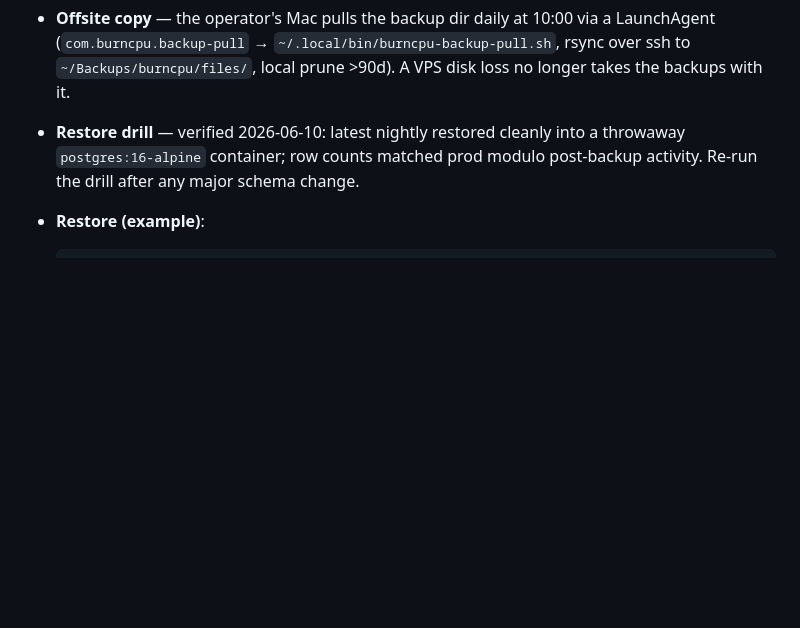
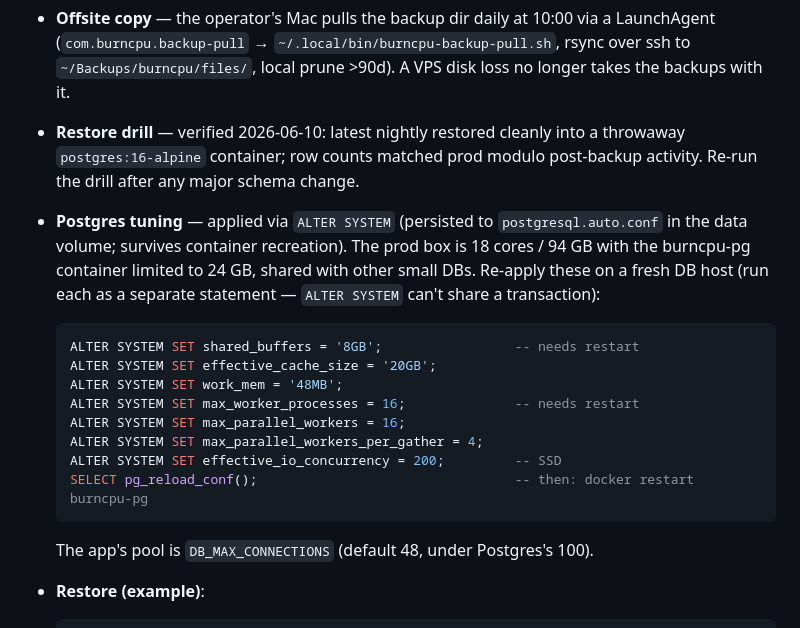
Before and after one commit to merbay-erp/burncpu, a Markdown page: docs/DEPLOYMENT.md, the part around the change. Rendered like a GitHub page; blank space fills up the shorter version.

Commit message:
docs: record scale-audit fixes (O5 PG tuning + roadmap)
DEPLOYMENT.md: the prod Postgres tuning applied via ALTER SYSTEM (shared_buffers
8GB, work_mem 48MB, parallel workers 16, effective_io_concurrency 200, …) so it
can be re-applied on a fresh DB host. README roadmap notes the 100k bottleneck
audit (pool, off-thread image, bounded federation fanout, atomic rate-limit,
media quota, reaction TOCTOU, PG tuning).

Co-Authored-By: Claude Opus 4.8 <noreply@anthropic.com>

````diff
--- a/docs/DEPLOYMENT.md
+++ b/docs/DEPLOYMENT.md
@@ -90,6 +90,22 @@ proxies to it; Cloudflare fronts nginx on `:443`.
 - **Restore drill** — verified 2026-06-10: latest nightly restored cleanly into
   a throwaway `postgres:16-alpine` container; row counts matched prod modulo
   post-backup activity. Re-run the drill after any major schema change.
+- **Postgres tuning** — applied via `ALTER SYSTEM` (persisted to
+  `postgresql.auto.conf` in the data volume; survives container recreation). The
+  prod box is 18 cores / 94 GB with the burncpu-pg container limited to 24 GB,
+  shared with other small DBs. Re-apply these on a fresh DB host (run each as a
+  separate statement — `ALTER SYSTEM` can't share a transaction):
+  ```sql
+  ALTER SYSTEM SET shared_buffers = '8GB';                 -- needs restart
+  ALTER SYSTEM SET effective_cache_size = '20GB';
+  ALTER SYSTEM SET work_mem = '48MB';
+  ALTER SYSTEM SET max_worker_processes = 16;              -- needs restart
+  ALTER SYSTEM SET max_parallel_workers = 16;
+  ALTER SYSTEM SET max_parallel_workers_per_gather = 4;
+  ALTER SYSTEM SET effective_io_concurrency = 200;         -- SSD
+  SELECT pg_reload_conf();                                 -- then: docker restart burncpu-pg
+  ```
+  The app's pool is `DB_MAX_CONNECTIONS` (default 48, under Postgres's 100).
 - **Restore (example)**:
 
   ```bash
````
Also changed, not shown: README.md (+1 -0 lines).
